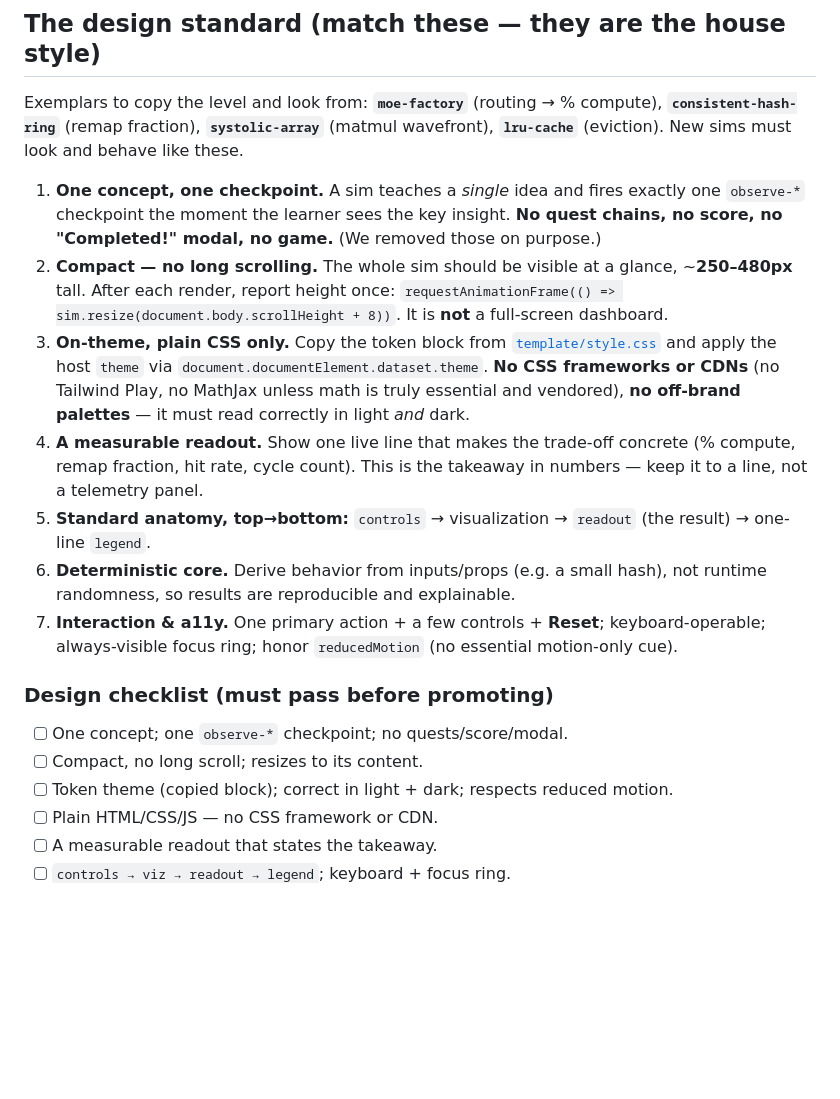
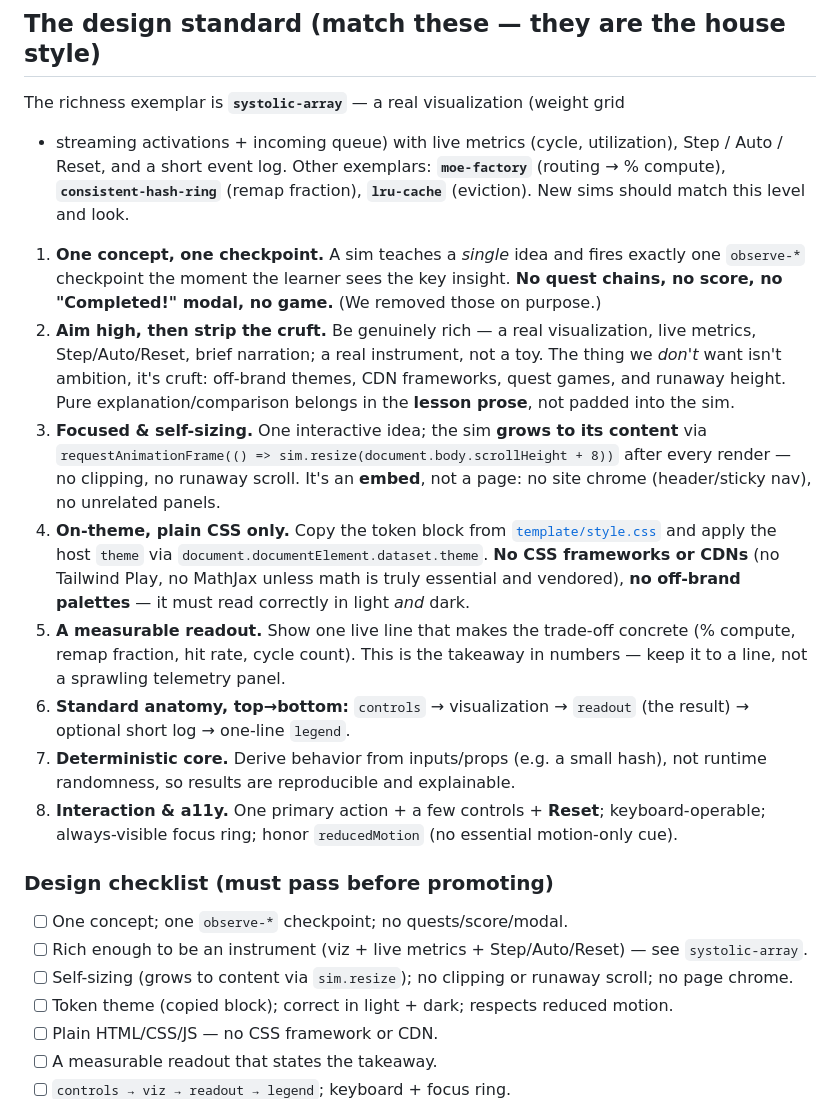
Before and after one commit to thebobrovs/LMS-content, a Markdown page: skills/lms-authoring-simulations/SKILL.md, the part around the change. GitHub-like rendering; blank space fills up the shorter version.

Commit message:
Sim standard: reframe to "rich but clean" with systolic-array as exemplar
After reviewing a richer reference sim, the bar isn't "minimal" — it's
ambitious-but-clean. Amend the standard:

- New rule "Aim high, then strip the cruft": be a real instrument (viz +
  live metrics + Step/Auto/Reset + brief narration); the cruft to avoid is
  off-brand themes, CDN frameworks, quest games, runaway height — and pure
  explanation belongs in lesson prose, not the sim.
- Replace "Compact ~250–480px" with "Focused & self-sizing" (grows to its
  content via sim.resize; embed, not a page).
- Point the exemplar list at systolic-array (weight grid + streaming
  activations + utilization + event log) as the richness reference.
- Checklist updated to match.

```diff
--- a/skills/lms-authoring-simulations/SKILL.md
+++ b/skills/lms-authoring-simulations/SKILL.md
@@ -12,38 +12,46 @@ sets it up and interprets it. Make it small, focused, and genuinely interactive.
 
 ## The design standard (match these — they are the house style)
 
-Exemplars to copy the level and look from: **`moe-factory`** (routing → % compute),
-**`consistent-hash-ring`** (remap fraction), **`systolic-array`** (matmul
-wavefront), **`lru-cache`** (eviction). New sims must look and behave like these.
+The richness exemplar is **`systolic-array`** — a real visualization (weight grid
++ streaming activations + incoming queue) with live metrics (cycle, utilization),
+Step / Auto / Reset, and a short event log. Other exemplars: **`moe-factory`**
+(routing → % compute), **`consistent-hash-ring`** (remap fraction), **`lru-cache`**
+(eviction). New sims should match this level and look.
 
 1. **One concept, one checkpoint.** A sim teaches a *single* idea and fires
    exactly one `observe-*` checkpoint the moment the learner sees the key insight.
    **No quest chains, no score, no "Completed!" modal, no game.** (We removed those
    on purpose.)
-2. **Compact — no long scrolling.** The whole sim should be visible at a glance,
-   ~**250–480px** tall. After each render, report height once:
-   `requestAnimationFrame(() => sim.resize(document.body.scrollHeight + 8))`.
-   It is **not** a full-screen dashboard.
-3. **On-theme, plain CSS only.** Copy the token block from
+2. **Aim high, then strip the cruft.** Be genuinely rich — a real visualization,
+   live metrics, Step/Auto/Reset, brief narration; a real instrument, not a toy.
+   The thing we *don't* want isn't ambition, it's cruft: off-brand themes, CDN
+   frameworks, quest games, and runaway height. Pure explanation/comparison
+   belongs in the **lesson prose**, not padded into the sim.
+3. **Focused & self-sizing.** One interactive idea; the sim **grows to its
+   content** via `requestAnimationFrame(() => sim.resize(document.body.scrollHeight + 8))`
+   after every render — no clipping, no runaway scroll. It's an **embed**, not a
+   page: no site chrome (header/sticky nav), no unrelated panels.
+4. **On-theme, plain CSS only.** Copy the token block from
    [`template/style.css`](template/style.css) and apply the host `theme` via
    `document.documentElement.dataset.theme`. **No CSS frameworks or CDNs**
    (no Tailwind Play, no MathJax unless math is truly essential and vendored),
    **no off-brand palettes** — it must read correctly in light *and* dark.
-4. **A measurable readout.** Show one live line that makes the trade-off concrete
+5. **A measurable readout.** Show one live line that makes the trade-off concrete
    (% compute, remap fraction, hit rate, cycle count). This is the takeaway in
-   numbers — keep it to a line, not a telemetry panel.
-5. **Standard anatomy, top→bottom:** `controls` → visualization → `readout`
-   (the result) → one-line `legend`.
-6. **Deterministic core.** Derive behavior from inputs/props (e.g. a small hash),
+   numbers — keep it to a line, not a sprawling telemetry panel.
+6. **Standard anatomy, top→bottom:** `controls` → visualization → `readout`
+   (the result) → optional short log → one-line `legend`.
+7. **Deterministic core.** Derive behavior from inputs/props (e.g. a small hash),
    not runtime randomness, so results are reproducible and explainable.
-7. **Interaction & a11y.** One primary action + a few controls + **Reset**;
+8. **Interaction & a11y.** One primary action + a few controls + **Reset**;
    keyboard-operable; always-visible focus ring; honor `reducedMotion` (no
    essential motion-only cue).
 
 ### Design checklist (must pass before promoting)
 
 - [ ] One concept; one `observe-*` checkpoint; no quests/score/modal.
-- [ ] Compact, no long scroll; resizes to its content.
+- [ ] Rich enough to be an instrument (viz + live metrics + Step/Auto/Reset) — see `systolic-array`.
+- [ ] Self-sizing (grows to content via `sim.resize`); no clipping or runaway scroll; no page chrome.
 - [ ] Token theme (copied block); correct in light + dark; respects reduced motion.
 - [ ] Plain HTML/CSS/JS — no CSS framework or CDN.
 - [ ] A measurable readout that states the takeaway.
```
